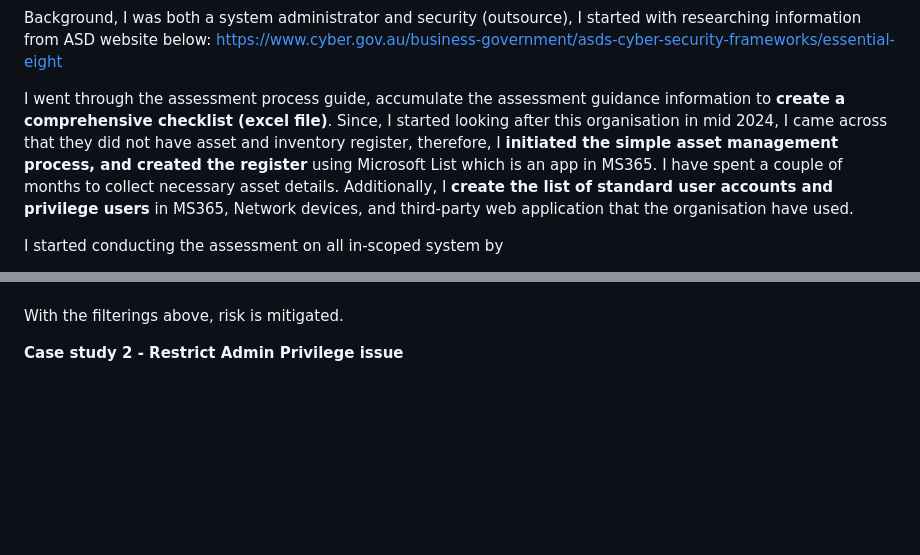
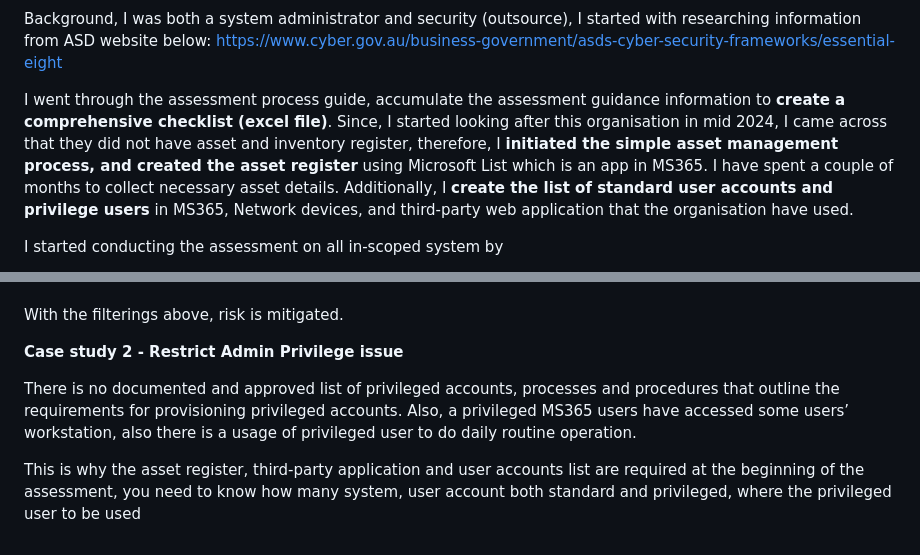
Before and after one commit to Penguinsecq/penguinsecq.github.io, a Markdown page: docs/acsc-essential-eight/implementing-acsc-essential-eight-case-study.md, 2 parts joined by grey strips. Drawn GitHub-style; blank space fills up the shorter version.

```diff
--- a/docs/acsc-essential-eight/implementing-acsc-essential-eight-case-study.md
+++ b/docs/acsc-essential-eight/implementing-acsc-essential-eight-case-study.md
@@ -18,7 +18,7 @@ I am not focusing about Windows platform only, I wanted to take this opportunity
 Background, I was both a system administrator and security (outsource), I started with researching information from ASD website below:
 https://www.cyber.gov.au/business-government/asds-cyber-security-frameworks/essential-eight
 
-I went through the assessment process guide, accumulate the assessment guidance information to **create a comprehensive checklist (excel file)**. Since, I started looking after this organisation in mid 2024, I came across that they did not have asset and inventory register, therefore, I **initiated the simple asset management process, and created the register** using Microsoft List which is an app in MS365. I have spent a couple of months to collect necessary asset details. Additionally, I **create the list of standard user accounts and privilege users** in MS365, Network devices, and third-party web application that the organisation have used.
+I went through the assessment process guide, accumulate the assessment guidance information to **create a comprehensive checklist (excel file)**. Since, I started looking after this organisation in mid 2024, I came across that they did not have asset and inventory register, therefore, I **initiated the simple asset management process, and created the asset register** using Microsoft List which is an app in MS365. I have spent a couple of months to collect necessary asset details. Additionally, I **create the list of standard user accounts and privilege users** in MS365, Network devices, and third-party web application that the organisation have used.
 
 I started conducting the assessment on all in-scoped system by
 - Reviewing the existence of processes,
@@ -50,3 +50,7 @@ However, a couple of users still need to be excluded because of a requirement an
 With the filterings above, risk is mitigated.<br>
 
 **Case study 2 - Restrict Admin Privilege issue**
+
+There is no documented and approved list of privileged accounts, processes and procedures that outline the requirements for provisioning privileged accounts. Also, a privileged MS365 users have accessed some users’ workstation, also there is a usage of privileged user to do daily routine operation.
+
+This is why the asset register, third-party application and user accounts list are required at the beginning of the assessment, you need to know how many system, user account both standard and privileged, where the privileged user to be used
```
